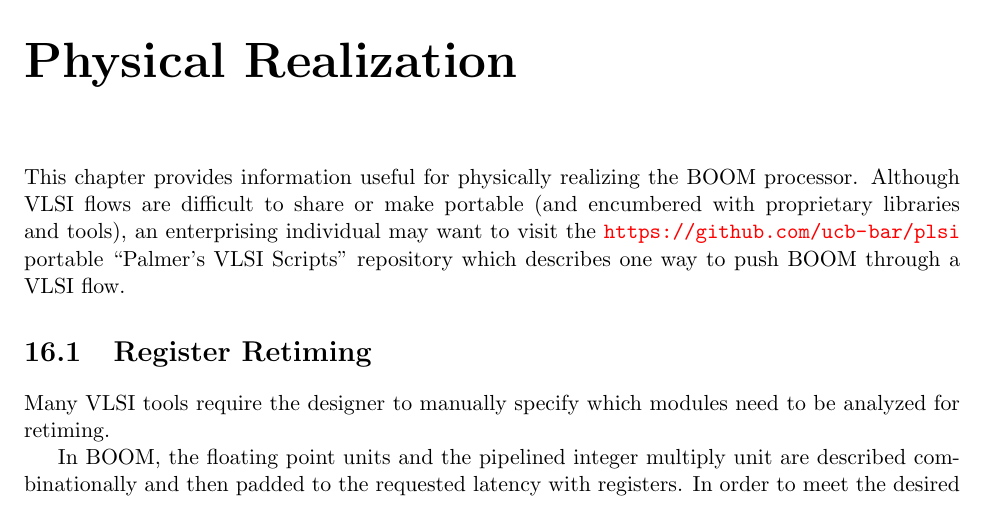
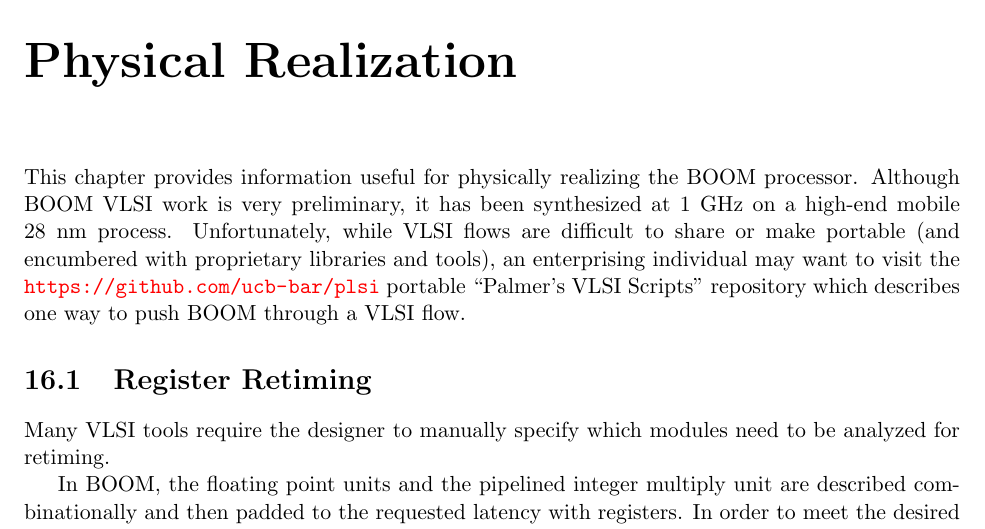
Before and after one commit to ccelio/riscv-boom-doc, a LaTeX thesis (main.tex, which reads sections/physical.tex): part of page 54 of 64, cut so that both start at the same text. Compiled offline with pdfLaTeX.

Commit message:
[physical] feedback.

```diff
--- a/sections/physical.tex
+++ b/sections/physical.tex
@@ -1,6 +1,6 @@
 \chapter{Physical Realization}\label{chapter:physical}
 
-This chapter provides information useful for physically realizing the BOOM processor.  Although VLSI flows are difficult to share or make portable (and encumbered with proprietary libraries and tools), an enterprising individual may want to visit the \url{https://github.com/ucb-bar/plsi} portable ``Palmer's VLSI Scripts'' repository which describes one way to push BOOM through a VLSI flow.
+This chapter provides information useful for physically realizing the BOOM processor.  Although BOOM VLSI work is very preliminary, it has been synthesized at 1~GHz on a high-end mobile 28~nm process. Unfortunately, while VLSI flows are difficult to share or make portable (and encumbered with proprietary libraries and tools), an enterprising individual may want to visit the \url{https://github.com/ucb-bar/plsi} portable ``Palmer's VLSI Scripts'' repository which describes one way to push BOOM through a VLSI flow.
 
 \section{Register Retiming}
 
```
